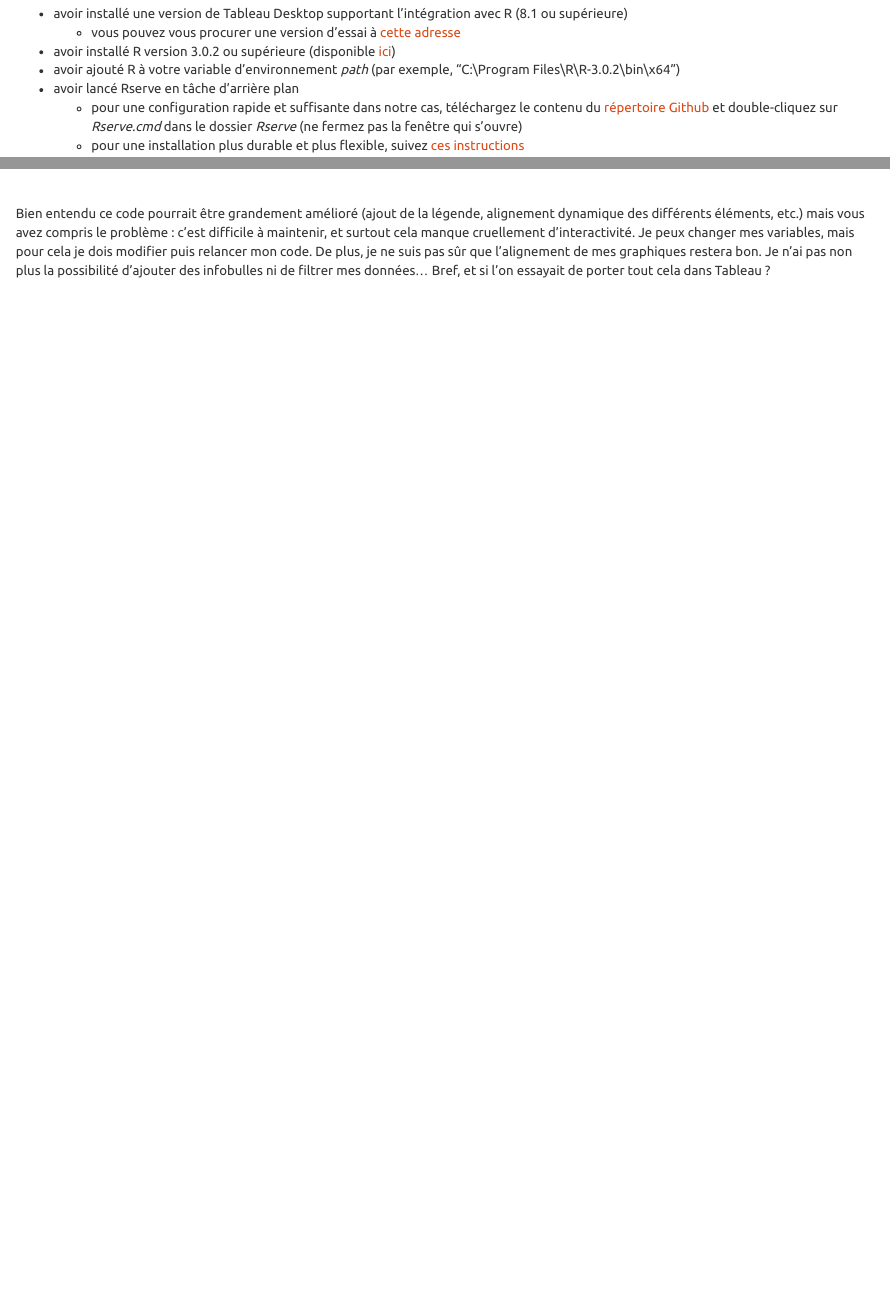
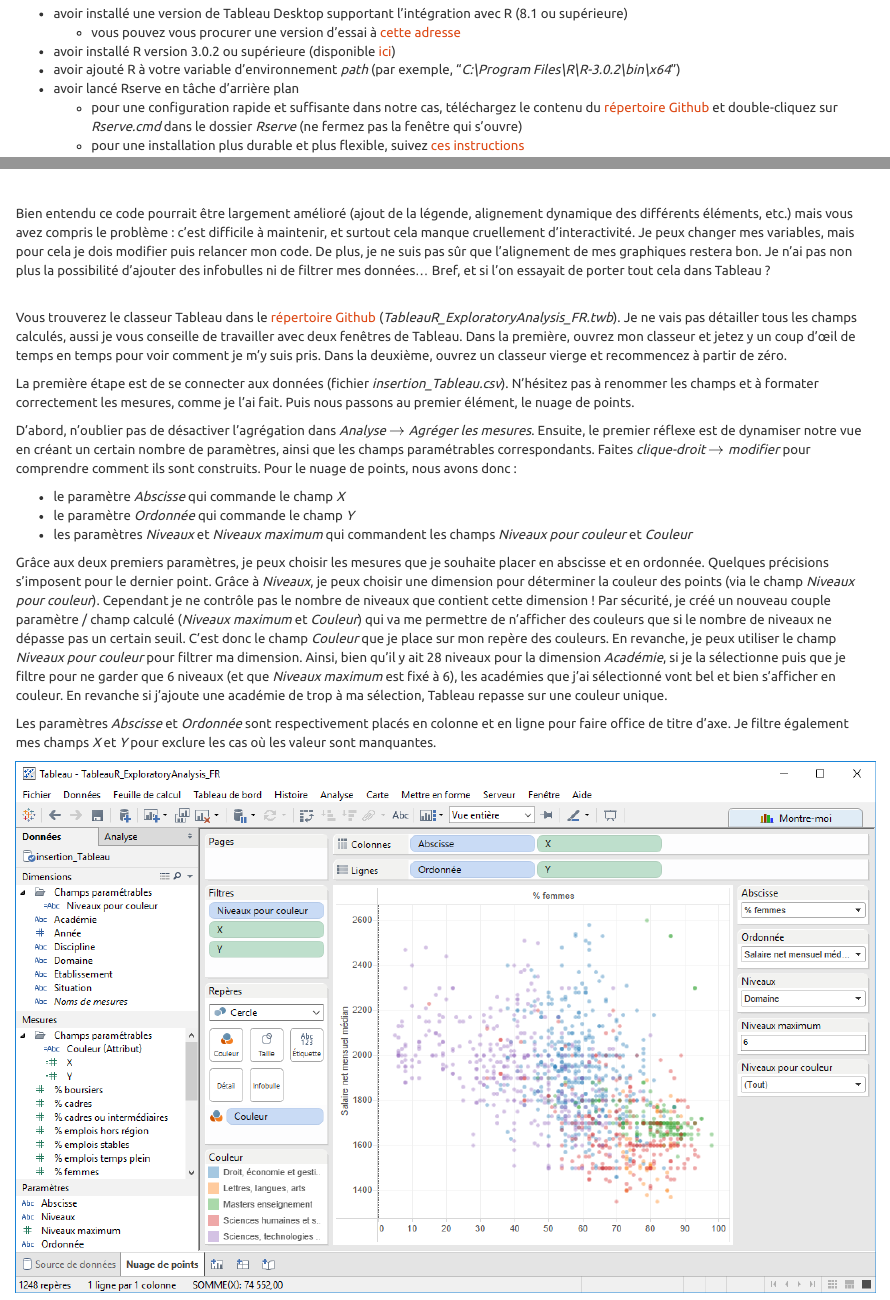
Before and after one commit to kevinwkc/TableauR_ExploratoryAnalysis, an R Markdown document (TableauR_ExploratoryAnalysis_FR.Rmd): the page in a window 1100 px wide, from 500 px down, and a second part further down, joined at a grey line. The pictures show the output file TableauR_ExploratoryAnalysis_FR.html that the author committed with the source, opened offline.

Commit message:
first step in Tableau

````diff
--- a/TableauR_ExploratoryAnalysis_FR.Rmd
+++ b/TableauR_ExploratoryAnalysis_FR.Rmd
@@ -27,7 +27,7 @@
 * avoir installé une version de Tableau Desktop supportant l'intégration avec R (8.1 ou supérieure)
       + vous pouvez vous procurer une version d'essai à [cette adresse](http://get.tableau.com/fr-fr/partner-trial.html?partner=29294)
 * avoir installé R version 3.0.2 ou supérieure (disponible [ici](https://www.r-project.org/))
-* avoir ajouté R à votre variable d'environnement _path_ (par exemple, "C:\\Program Files\\R\\R-3.0.2\\bin\\x64")
+* avoir ajouté R à votre variable d'environnement _path_ (par exemple, "_C:\\Program Files\\R\\R-3.0.2\\bin\\x64_")
 * avoir lancé Rserve en tâche d'arrière plan
       + pour une configuration rapide et suffisante dans notre cas, téléchargez le contenu du [répertoire Github](https://github.com/simonkth/TableauR_ExploratoryAnalysis) et double-cliquez sur _Rserve.cmd_ dans le dossier _Rserve_ (ne fermez pas la fenêtre qui s'ouvre)
       + pour une installation plus durable et plus flexible, suivez [ces instructions](http://kb.tableau.com/articles/knowledgebase/r-implementation-notes?lang=fr-fr)
@@ -167,4 +167,21 @@
              heights=c(1, 3))
 ```
 <br>
-Bien entendu ce code pourrait être grandement amélioré (ajout de la légende, alignement dynamique des différents éléments, etc.) mais vous avez compris le problème : c'est difficile à maintenir, et surtout cela manque cruellement d’interactivité. Je peux changer mes variables, mais pour cela je dois modifier puis relancer mon code. De plus, je ne suis pas sûr que l'alignement de mes graphiques restera bon. Je n'ai pas non plus la possibilité d'ajouter des infobulles ni de filtrer mes données... Bref, et si l'on essayait de porter tout cela dans Tableau ?
+Bien entendu ce code pourrait être largement amélioré (ajout de la légende, alignement dynamique des différents éléments, etc.) mais vous avez compris le problème : c'est difficile à maintenir, et surtout cela manque cruellement d’interactivité. Je peux changer mes variables, mais pour cela je dois modifier puis relancer mon code. De plus, je ne suis pas sûr que l'alignement de mes graphiques restera bon. Je n'ai pas non plus la possibilité d'ajouter des infobulles ni de filtrer mes données... Bref, et si l'on essayait de porter tout cela dans Tableau ?
+<br>
+
+Vous trouverez le classeur Tableau dans le [répertoire Github](https://github.com/simonkth/TableauR_ExploratoryAnalysis) (_TableauR_ExploratoryAnalysis_FR.twb_). Je ne vais pas détailler tous les champs calculés, aussi je vous conseille de travailler avec deux fenêtres de Tableau. Dans la première, ouvrez mon classeur et jetez y un coup d’œil de temps en temps pour voir comment je m'y suis pris. Dans la deuxième, ouvrez un classeur vierge et recommencez à partir de zéro.
+
+La première étape est de se connecter aux données (fichier _insertion_Tableau.csv_). N'hésitez pas à renommer les champs et à formater correctement les mesures, comme je l'ai fait. Puis nous passons au premier élément, le nuage de points.
+
+D'abord, n'oublier pas de désactiver l'agrégation dans _Analyse_ $\rightarrow$ _Agréger les mesures_. Ensuite, le premier réflexe est de dynamiser notre vue en créant un certain nombre de paramètres, ainsi que les champs paramétrables correspondants. Faites _clique-droit_ $\rightarrow$ _modifier_ pour comprendre comment ils sont construits. Pour le nuage de points, nous avons donc :
+
+* le paramètre _Abscisse_ qui commande le champ _X_
+* le paramètre _Ordonnée_ qui commande le champ _Y_
+* les paramètres _Niveaux_ et _Niveaux maximum_ qui commandent les champs _Niveaux pour couleur_ et _Couleur_
+
+Grâce aux deux premiers paramètres, je peux choisir les mesures que je souhaite placer en abscisse et en ordonnée. Quelques précisions s'imposent pour le dernier point. Grâce à _Niveaux_, je peux choisir une dimension pour déterminer la couleur des points (via le champ _Niveaux pour couleur_). Cependant je ne contrôle pas le nombre de niveaux que contient cette dimension ! Par sécurité, je créé un nouveau couple paramètre / champ calculé (_Niveaux maximum_ et _Couleur_) qui va me permettre de n'afficher des couleurs que si le nombre de niveaux ne dépasse pas un certain seuil. C'est donc le champ _Couleur_ que je place sur mon repère des couleurs. En revanche, je peux utiliser le champ _Niveaux pour couleur_ pour filtrer ma dimension. Ainsi, bien qu'il y ait 28 niveaux pour la dimension _Académie_, si je la sélectionne puis que je filtre pour ne garder que 6 niveaux (et que _Niveaux maximum_ est fixé à 6), les académies que j'ai sélectionné vont bel et bien s'afficher en couleur. En revanche si j'ajoute une académie de trop à ma sélection, Tableau repasse sur une couleur unique.
+
+Les paramètres _Abscisse_ et _Ordonnée_ sont respectivement placés en colonne et en ligne pour faire office de titre d'axe. Je filtre également mes champs _X_ et _Y_ pour exclure les cas où les valeur sont manquantes.
+
+![Nuage de points dynamique dans Tableau](figures/nuage_de_points.png)
````
Also changed, not shown: TableauR_ExploratoryAnalysis_FR.html, TableauR_ExploratoryAnalysis_FR.md, figures/nuage_de_points.PNG (added), TableauR_ExploratoryAnalysis_FR.Rmd (2 more changed lines), 1 other file.
